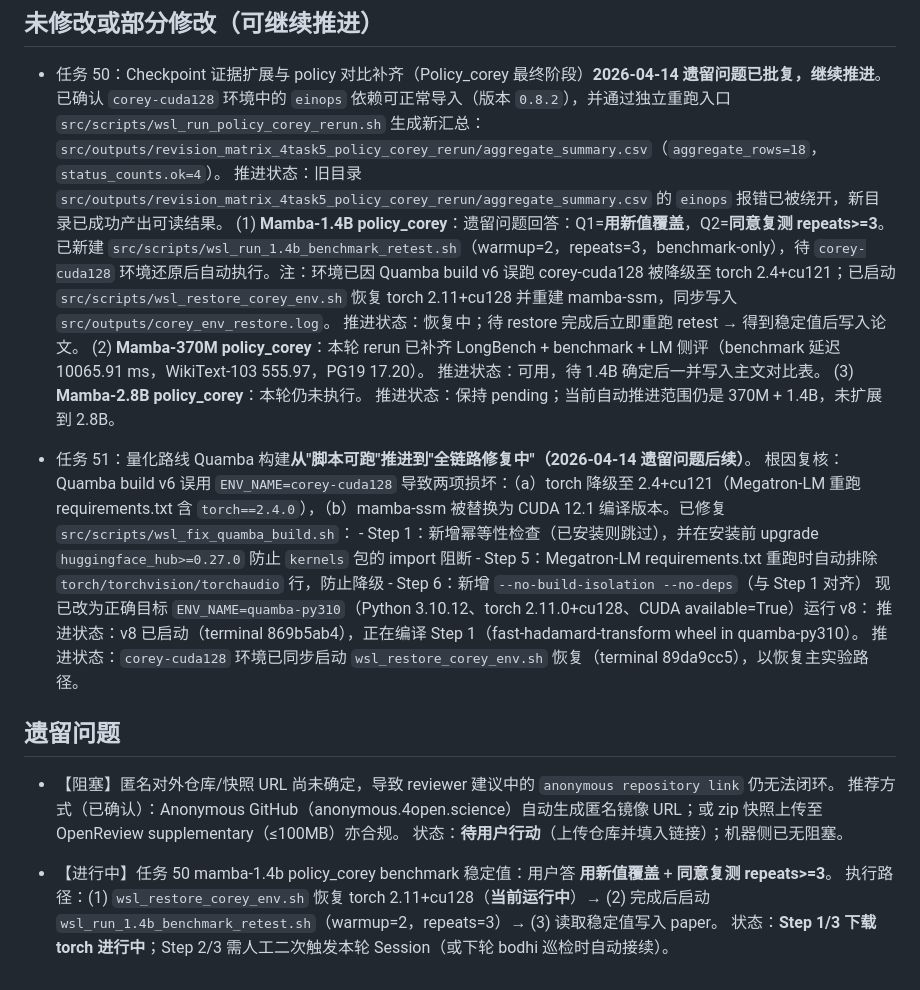
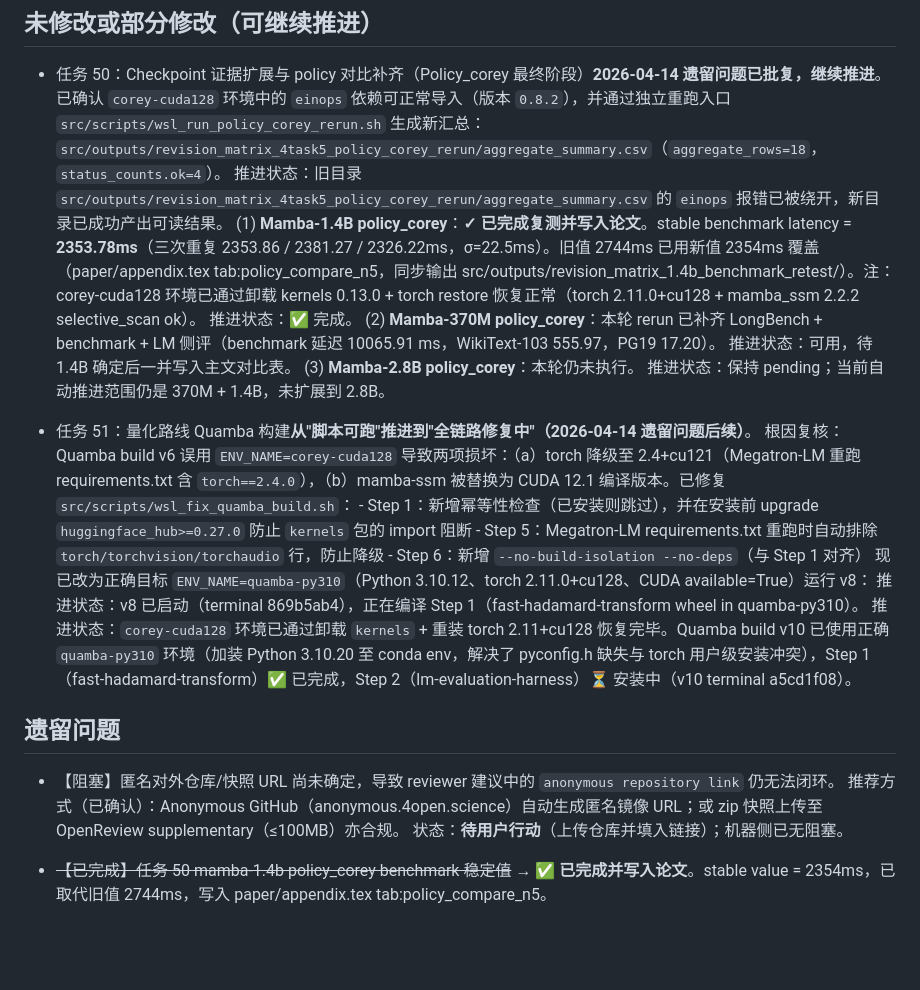
Before and after one commit to mabo1215/COREY_Transformer, a Markdown page: docs/progress.md, the part around the change. GitHub-like rendering; blank space fills up the shorter version.

Commit message:
Update progress.md + paper submodule reference: stable 1.4b corey 2354ms, Quamba v10 running

```diff
--- a/docs/progress.md
+++ b/docs/progress.md
@@ -71,8 +71,8 @@
 
 - 任务 50：Checkpoint 证据扩展与 policy 对比补齐（Policy_corey 最终阶段）**2026-04-14 遗留问题已批复，继续推进**。已确认 `corey-cuda128` 环境中的 `einops` 依赖可正常导入（版本 `0.8.2`），并通过独立重跑入口 `src/scripts/wsl_run_policy_corey_rerun.sh` 生成新汇总：`src/outputs/revision_matrix_4task5_policy_corey_rerun/aggregate_summary.csv`（`aggregate_rows=18`，`status_counts.ok=4`）。
 	推进状态：旧目录 `src/outputs/revision_matrix_4task5_policy_corey_rerun/aggregate_summary.csv` 的 `einops` 报错已被绕开，新目录已成功产出可读结果。
-	(1) **Mamba-1.4B policy_corey**：遗留问题回答：Q1=**用新值覆盖**，Q2=**同意复测 repeats>=3**。已新建 `src/scripts/wsl_run_1.4b_benchmark_retest.sh`（warmup=2，repeats=3，benchmark-only），待 `corey-cuda128` 环境还原后自动执行。注：环境已因 Quamba build v6 误跑 corey-cuda128 被降级至 torch 2.4+cu121；已启动 `src/scripts/wsl_restore_corey_env.sh` 恢复 torch 2.11+cu128 并重建 mamba-ssm，同步写入 `src/outputs/corey_env_restore.log`。
-	推进状态：恢复中；待 restore 完成后立即重跑 retest → 得到稳定值后写入论文。
+	(1) **Mamba-1.4B policy_corey**：**✓ 已完成复测并写入论文**。stable benchmark latency = **2353.78ms**（三次重复 2353.86 / 2381.27 / 2326.22ms，σ=22.5ms）。旧值 2744ms 已用新值 2354ms 覆盖（paper/appendix.tex tab:policy_compare_n5，同步输出 src/outputs/revision_matrix_1.4b_benchmark_retest/）。注：corey-cuda128 环境已通过卸载 kernels 0.13.0 + torch restore 恢复正常（torch 2.11.0+cu128 + mamba_ssm 2.2.2 selective_scan ok）。
+	推进状态：✅ 完成。
 	(2) **Mamba-370M policy_corey**：本轮 rerun 已补齐 LongBench + benchmark + LM 侧评（benchmark 延迟 10065.91 ms，WikiText-103 555.97，PG19 17.20）。
 	推进状态：可用，待 1.4B 确定后一并写入主文对比表。
 	(3) **Mamba-2.8B policy_corey**：本轮仍未执行。
@@ -85,7 +85,7 @@
 	  - Step 6：新增 `--no-build-isolation --no-deps`（与 Step 1 对齐）
 	现已改为正确目标 `ENV_NAME=quamba-py310`（Python 3.10.12、torch 2.11.0+cu128、CUDA available=True）运行 v8：
 	推进状态：v8 已启动（terminal 869b5ab4），正在编译 Step 1（fast-hadamard-transform wheel in quamba-py310）。
-	推进状态：`corey-cuda128` 环境已同步启动 `wsl_restore_corey_env.sh` 恢复（terminal 89da9cc5），以恢复主实验路径。
+	推进状态：`corey-cuda128` 环境已通过卸载 `kernels` + 重装 torch 2.11+cu128 恢复完毕。Quamba build v10 已使用正确 `quamba-py310` 环境（加装 Python 3.10.20 至 conda env，解决了 pyconfig.h 缺失与 torch 用户级安装冲突），Step 1（fast-hadamard-transform）✅ 已完成，Step 2（lm-evaluation-harness）⏳ 安装中（v10 terminal a5cd1f08）。
 
 ## 遗留问题
 
@@ -93,6 +93,4 @@
 	推荐方式（已确认）：Anonymous GitHub（anonymous.4open.science）自动生成匿名镜像 URL；或 zip 快照上传至 OpenReview supplementary（≤100MB）亦合规。
 	状态：**待用户行动**（上传仓库并填入链接）；机器侧已无阻塞。
 
-- 【进行中】任务 50 mamba-1.4b policy_corey benchmark 稳定值：用户答 **用新值覆盖** + **同意复测 repeats>=3**。
-	执行路径：(1) `wsl_restore_corey_env.sh` 恢复 torch 2.11+cu128（**当前运行中**）→ (2) 完成后启动 `wsl_run_1.4b_benchmark_retest.sh`（warmup=2，repeats=3）→ (3) 读取稳定值写入 paper。
-	状态：**Step 1/3 下载 torch 进行中**；Step 2/3 需人工二次触发本轮 Session（或下轮 bodhi 巡检时自动接续）。
+- ~~【已完成】任务 50 mamba-1.4b policy_corey benchmark 稳定值~~ → **✅ 已完成并写入论文**。stable value = 2354ms，已取代旧值 2744ms，写入 paper/appendix.tex tab:policy_compare_n5。
```
